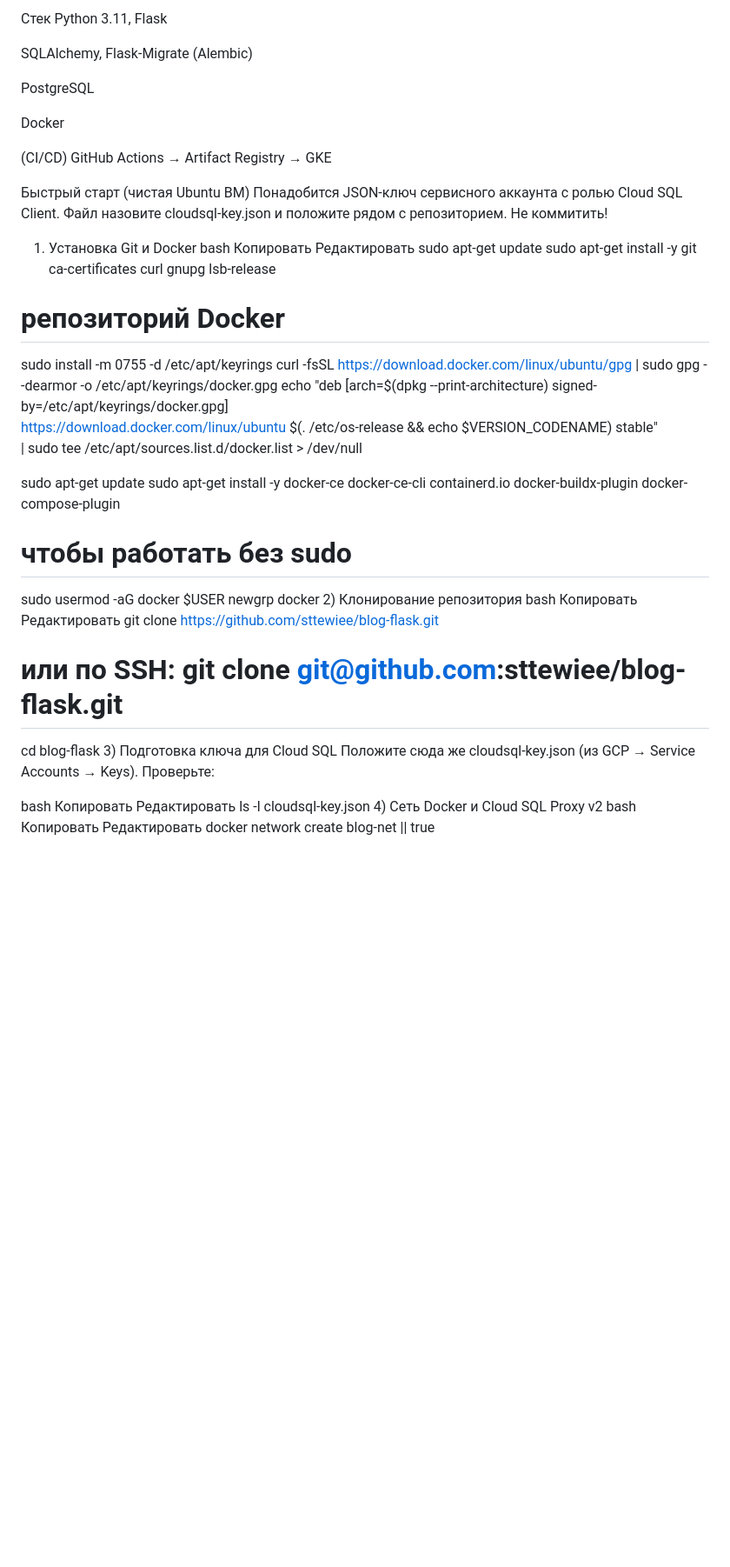
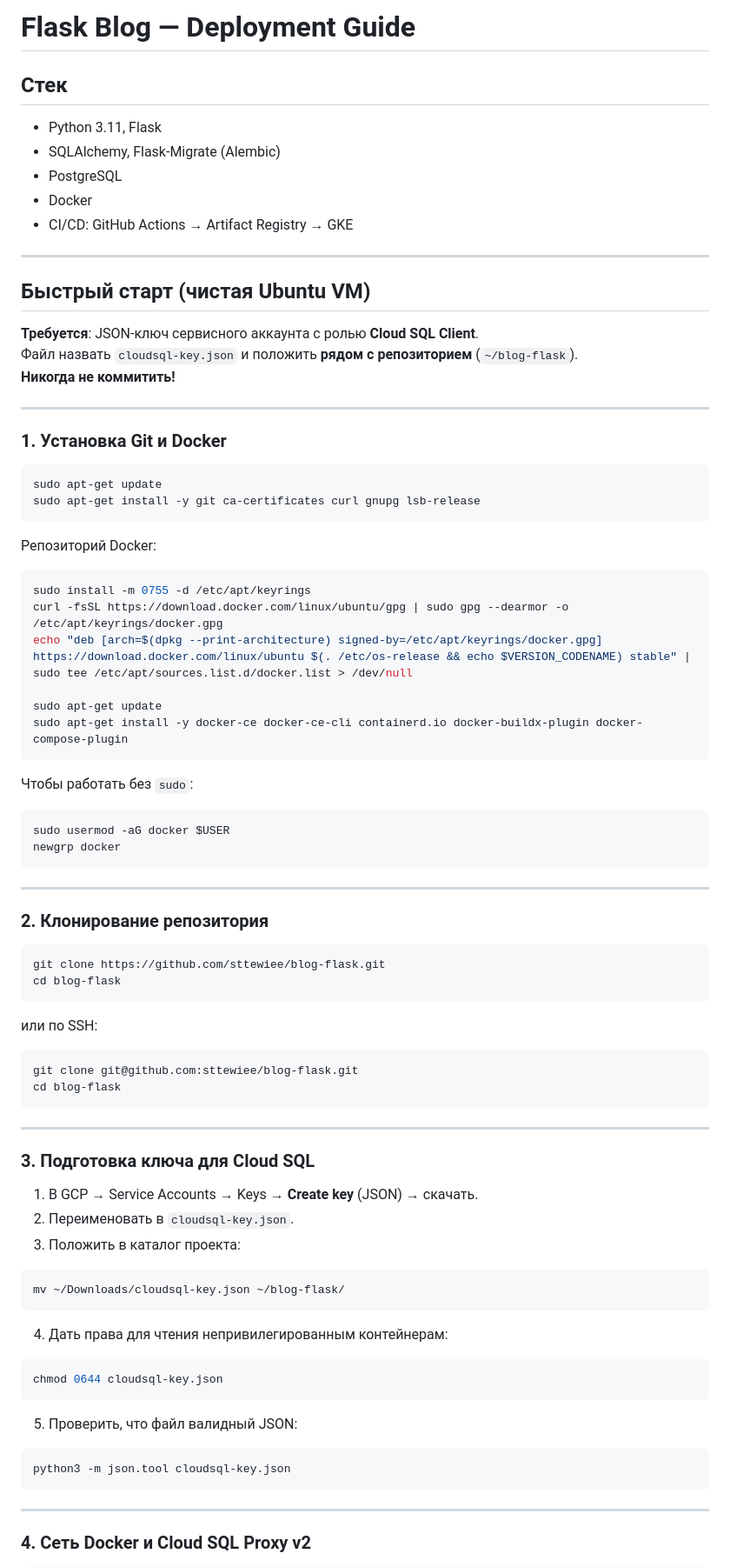
Before and after one commit to sttewiee/blog-flask, a Markdown page: README.md, the part around one of its changes. Shown at 87% size. Rendered like a GitHub page; blank space fills up the shorter version.

````diff
--- a/README.md
+++ b/README.md
@@ -1,57 +1,82 @@
-Стек
-Python 3.11, Flask
+# Flask Blog — Deployment Guide
 
-SQLAlchemy, Flask-Migrate (Alembic)
+## Стек
+- Python 3.11, Flask
+- SQLAlchemy, Flask-Migrate (Alembic)
+- PostgreSQL
+- Docker
+- CI/CD: GitHub Actions → Artifact Registry → GKE
 
-PostgreSQL
+---
 
-Docker
+## Быстрый старт (чистая Ubuntu VM)
 
-(CI/CD) GitHub Actions → Artifact Registry → GKE
+**Требуется**: JSON-ключ сервисного аккаунта с ролью **Cloud SQL Client**.
+Файл назвать `cloudsql-key.json` и положить **рядом с репозиторием** (`~/blog-flask`).
+**Никогда не коммитить!**
 
-Быстрый старт (чистая Ubuntu ВМ)
-Понадобится JSON-ключ сервисного аккаунта с ролью Cloud SQL Client.
-Файл назовите cloudsql-key.json и положите рядом с репозиторием. Не коммитить!
+---
 
-1) Установка Git и Docker
-bash
-Копировать
-Редактировать
+### 1. Установка Git и Docker
+
+```bash
 sudo apt-get update
 sudo apt-get install -y git ca-certificates curl gnupg lsb-release
+```
 
-# репозиторий Docker
+Репозиторий Docker:
+```bash
 sudo install -m 0755 -d /etc/apt/keyrings
 curl -fsSL https://download.docker.com/linux/ubuntu/gpg | sudo gpg --dearmor -o /etc/apt/keyrings/docker.gpg
-echo "deb [arch=$(dpkg --print-architecture) signed-by=/etc/apt/keyrings/docker.gpg] \
-https://download.docker.com/linux/ubuntu $(. /etc/os-release && echo $VERSION_CODENAME) stable" \
-| sudo tee /etc/apt/sources.list.d/docker.list > /dev/null
+echo "deb [arch=$(dpkg --print-architecture) signed-by=/etc/apt/keyrings/docker.gpg] https://download.docker.com/linux/ubuntu $(. /etc/os-release && echo $VERSION_CODENAME) stable" | sudo tee /etc/apt/sources.list.d/docker.list > /dev/null
 
 sudo apt-get update
 sudo apt-get install -y docker-ce docker-ce-cli containerd.io docker-buildx-plugin docker-compose-plugin
+```
 
-# чтобы работать без sudo
+Чтобы работать без `sudo`:
+```bash
 sudo usermod -aG docker $USER
 newgrp docker
-2) Клонирование репозитория
-bash
-Копировать
-Редактировать
+```
+
+---
+
+### 2. Клонирование репозитория
+```bash
 git clone https://github.com/sttewiee/blog-flask.git
-# или по SSH: git clone git@github.com:sttewiee/blog-flask.git
 cd blog-flask
-3) Подготовка ключа для Cloud SQL
-Положите сюда же cloudsql-key.json (из GCP → Service Accounts → Keys).
-Проверьте:
+```
+или по SSH:
+```bash
+git clone git@github.com:sttewiee/blog-flask.git
+cd blog-flask
+```
 
-bash
-Копировать
-Редактировать
-ls -l cloudsql-key.json
-4) Сеть Docker и Cloud SQL Proxy v2
-bash
-Копировать
-Редактировать
+---
+
+### 3. Подготовка ключа для Cloud SQL
+
+1. В GCP → Service Accounts → Keys → **Create key** (JSON) → скачать.
+2. Переименовать в `cloudsql-key.json`.
+3. Положить в каталог проекта:
+```bash
+mv ~/Downloads/cloudsql-key.json ~/blog-flask/
+```
+4. Дать права для чтения непривилегированным контейнерам:
+```bash
+chmod 0644 cloudsql-key.json
+```
+5. Проверить, что файл валидный JSON:
+```bash
+python3 -m json.tool cloudsql-key.json
+```
+
+---
+
+### 4. Сеть Docker и Cloud SQL Proxy v2
+
+```bash
 docker network create blog-net || true
 
 docker rm -f cloud-sql-proxy 2>/dev/null || true
````
Also changed, not shown: other parts of README.md (+93 -71 lines).
